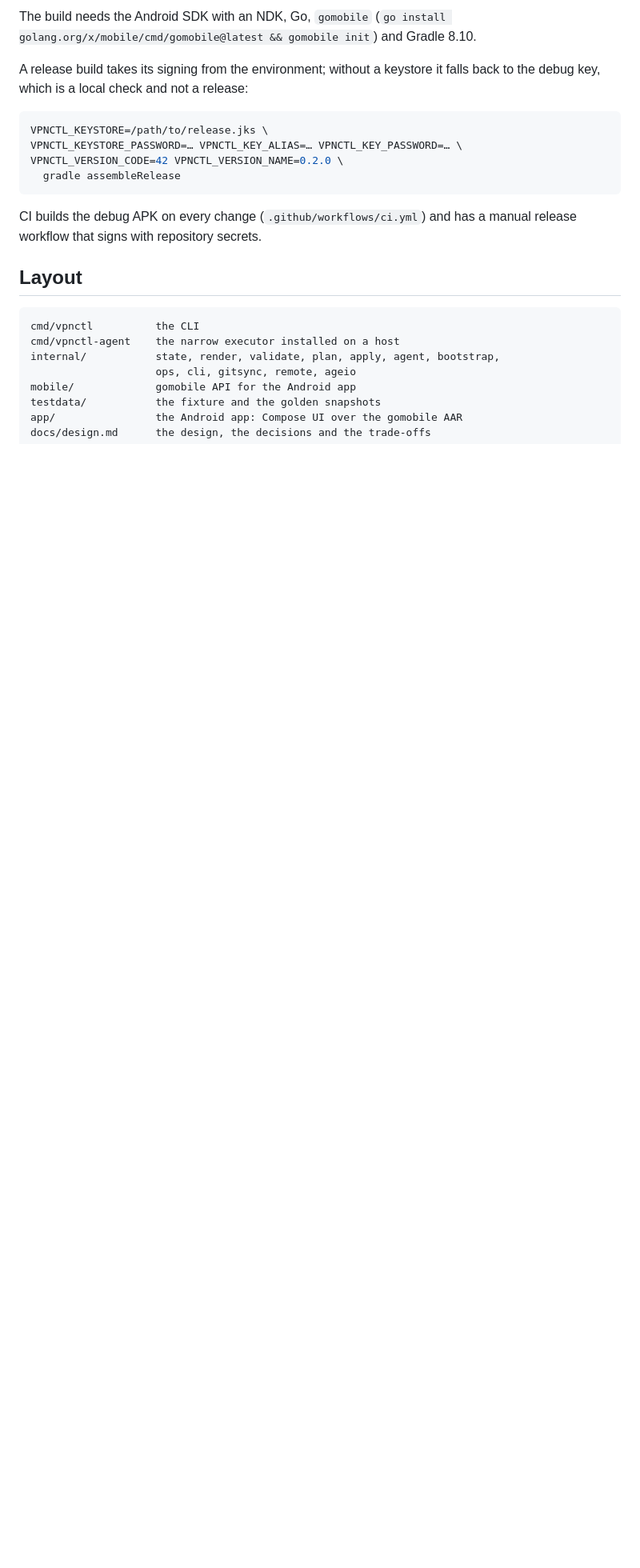
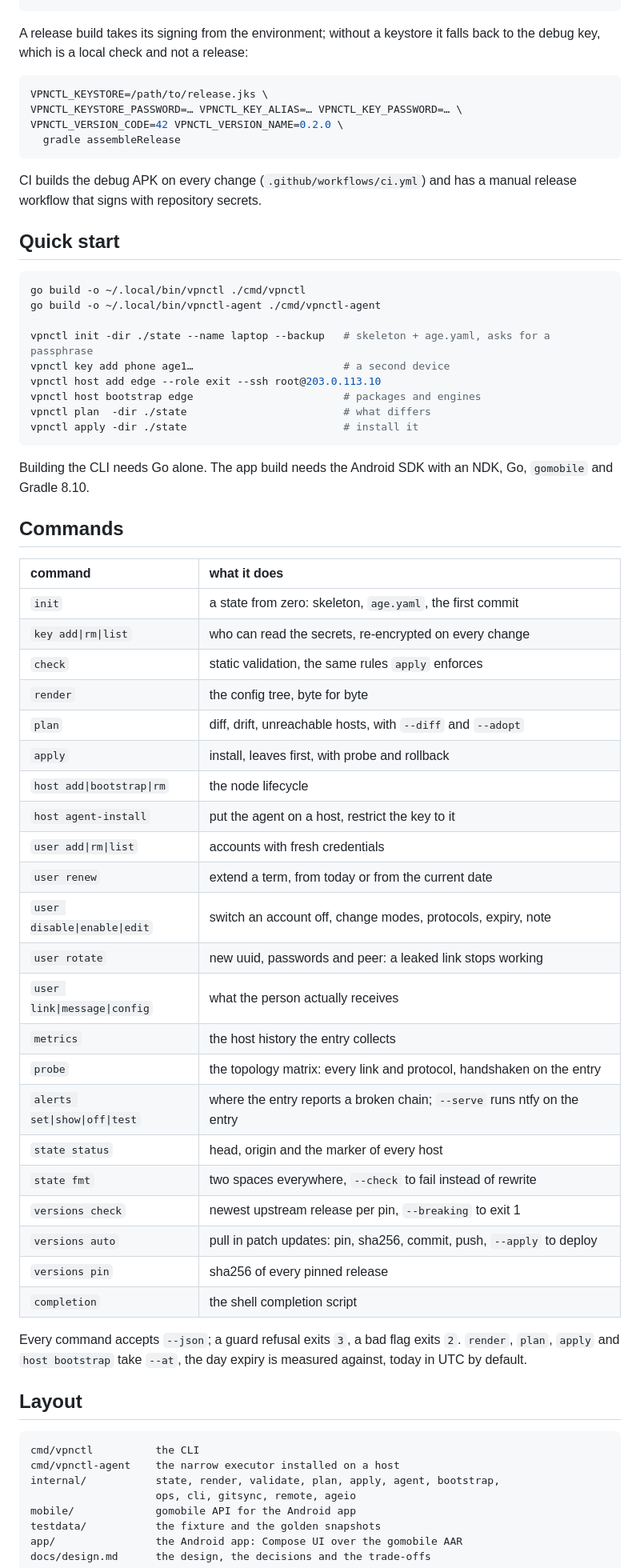
Before and after one commit to danilrwx/vpnctl, a Markdown page: README.md, the part around one of its changes. Shown at 80% size. Rendered like a GitHub page; blank space fills up the shorter version.

````diff
--- a/README.md
+++ b/README.md
@@ -97,7 +151,4 @@ cd app && gradle assembleDebug
 ```
-
-The build needs the Android SDK with an NDK, Go, `gomobile` (`go install
-golang.org/x/mobile/cmd/gomobile@latest && gomobile init`) and Gradle 8.10.
 
 A release build takes its signing from the environment; without a keystore it
 falls back to the debug key, which is a local check and not a release:
@@ -111,6 +162,54 @@ VPNCTL_VERSION_CODE=42 VPNCTL_VERSION_NAME=0.2.0 \
 
 CI builds the debug APK on every change (`.github/workflows/ci.yml`) and has a
 manual release workflow that signs with repository secrets.
+
+## Quick start
+
+```bash
+go build -o ~/.local/bin/vpnctl ./cmd/vpnctl
+go build -o ~/.local/bin/vpnctl-agent ./cmd/vpnctl-agent
+
+vpnctl init -dir ./state --name laptop --backup   # skeleton + age.yaml, asks for a passphrase
+vpnctl key add phone age1…                        # a second device
+vpnctl host add edge --role exit --ssh root@203.0.113.10
+vpnctl host bootstrap edge                        # packages and engines
+vpnctl plan  -dir ./state                         # what differs
+vpnctl apply -dir ./state                         # install it
+```
+
+Building the CLI needs Go alone. The app build needs the Android SDK with an NDK,
+Go, `gomobile` and Gradle 8.10.
+
+## Commands
+
+| command | what it does |
+|:--|:--|
+| `init` | a state from zero: skeleton, `age.yaml`, the first commit |
+| `key add\|rm\|list` | who can read the secrets, re-encrypted on every change |
+| `check` | static validation, the same rules `apply` enforces |
+| `render` | the config tree, byte for byte |
+| `plan` | diff, drift, unreachable hosts, with `--diff` and `--adopt` |
+| `apply` | install, leaves first, with probe and rollback |
+| `host add\|bootstrap\|rm` | the node lifecycle |
+| `host agent-install` | put the agent on a host, restrict the key to it |
+| `user add\|rm\|list` | accounts with fresh credentials |
+| `user renew` | extend a term, from today or from the current date |
+| `user disable\|enable\|edit` | switch an account off, change modes, protocols, expiry, note |
+| `user rotate` | new uuid, passwords and peer: a leaked link stops working |
+| `user link\|message\|config` | what the person actually receives |
+| `metrics` | the host history the entry collects |
+| `probe` | the topology matrix: every link and protocol, handshaken on the entry |
+| `alerts set\|show\|off\|test` | where the entry reports a broken chain; `--serve` runs ntfy on the entry |
+| `state status` | head, origin and the marker of every host |
+| `state fmt` | two spaces everywhere, `--check` to fail instead of rewrite |
+| `versions check` | newest upstream release per pin, `--breaking` to exit 1 |
+| `versions auto` | pull in patch updates: pin, sha256, commit, push, `--apply` to deploy |
+| `versions pin` | sha256 of every pinned release |
+| `completion` | the shell completion script |
+
+Every command accepts `--json`; a guard refusal exits `3`, a bad flag exits `2`.
+`render`, `plan`, `apply` and `host bootstrap` take `--at`, the day expiry is
+measured against, today in UTC by default.
 
 ## Layout
 
````
Also changed, not shown: other parts of README.md (+119 -60 lines), docs/img/app/overview.png (added), docs/img/app/routing.png (added), docs/img/app/user-card.png (added), 2 other files.
